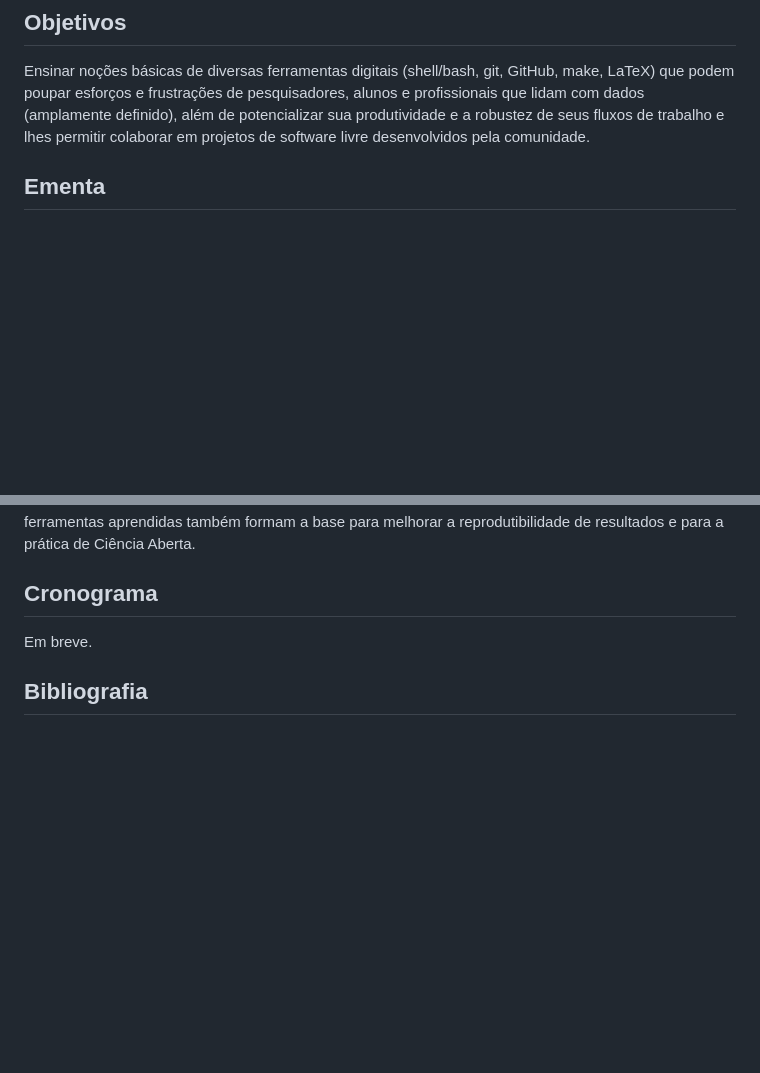
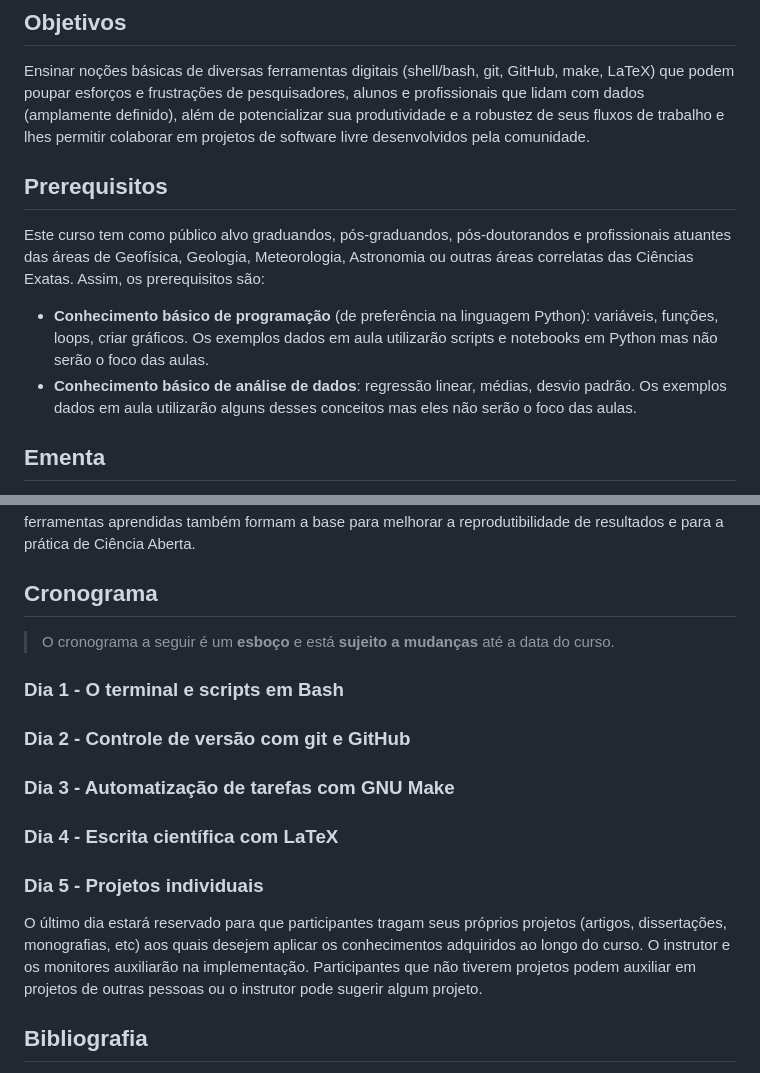
Before and after one commit to compgeolab/kit, a Markdown page: README.md, 2 parts joined by grey strips. GitHub-like rendering; blank space fills up the shorter version.

Commit message:
Adiciona prerequisitos e um esboço do cronograma

```diff
--- a/README.md
+++ b/README.md
@@ -13,6 +13,13 @@ Ensinar noções básicas de diversas ferramentas digitais (shell/bash, git, Git
 esforços e frustrações de pesquisadores, alunos e profissionais que lidam com dados (amplamente definido), além
 de potencializar sua produtividade e a robustez de seus fluxos de trabalho e lhes permitir colaborar em projetos
 de software livre desenvolvidos pela comunidade.
+
+## Prerequisitos
+
+Este curso tem como público alvo graduandos, pós-graduandos, pós-doutorandos e profissionais atuantes das áreas de Geofísica, Geologia, Meteorologia, Astronomia ou outras áreas correlatas das Ciências Exatas. Assim, os prerequisitos são:
+
+* **Conhecimento básico de programação** (de preferência na linguagem Python): variáveis, funções, loops, criar gráficos. Os exemplos dados em aula utilizarão scripts e notebooks em Python mas não serão o foco das aulas.
+* **Conhecimento básico de análise de dados**: regressão linear, médias, desvio padrão. Os exemplos dados em aula utilizarão alguns desses conceitos mas eles não serão o foco das aulas.
 
 ## Ementa
 
@@ -38,7 +45,19 @@ Aberta.
 
 ## Cronograma
 
-Em breve.
+> O cronograma a seguir é um **esboço** e está **sujeito a mudanças** até a data do curso.
+
+### Dia 1 - O terminal e scripts em Bash
+
+### Dia 2 - Controle de versão com git e GitHub
+
+### Dia 3 - Automatização de tarefas com GNU Make
+
+### Dia 4 - Escrita científica com LaTeX
+
+### Dia 5 - Projetos individuais
+
+O último dia estará reservado para que participantes tragam seus próprios projetos (artigos, dissertações, monografias, etc) aos quais desejem aplicar os conhecimentos adquiridos ao longo do curso. O instrutor e os monitores auxiliarão na implementação. Participantes que não tiverem projetos podem auxiliar em projetos de outras pessoas ou o instrutor pode sugerir algum projeto.
 
 ## Bibliografia
 
```
